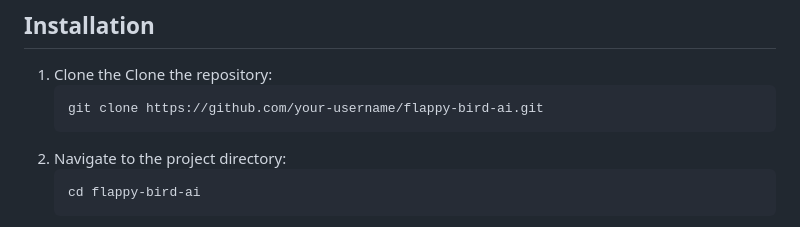
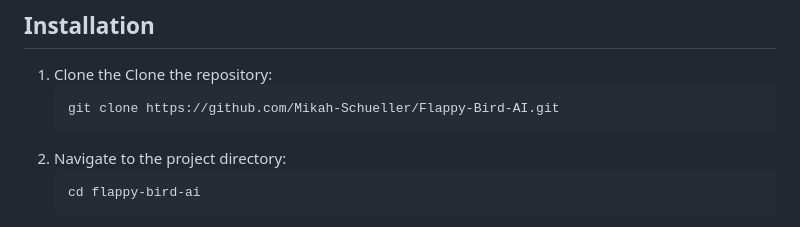
Before and after one commit to Mikah-Schueller/portfolio, a Markdown page: Flappy Bird AI/README.md, the part around the change. Rendered like a GitHub page.

````diff
--- a/Flappy Bird AI/README.md
+++ b/Flappy Bird AI/README.md
@@ -30,7 +30,7 @@ To run the script:
 ## Installation
 1. Clone the Clone the repository:
    ```bash
-   git clone https://github.com/your-username/flappy-bird-ai.git
+   git clone https://github.com/Mikah-Schueller/Flappy-Bird-AI.git
    ```
 2. Navigate to the project directory:
    ```bash
````
